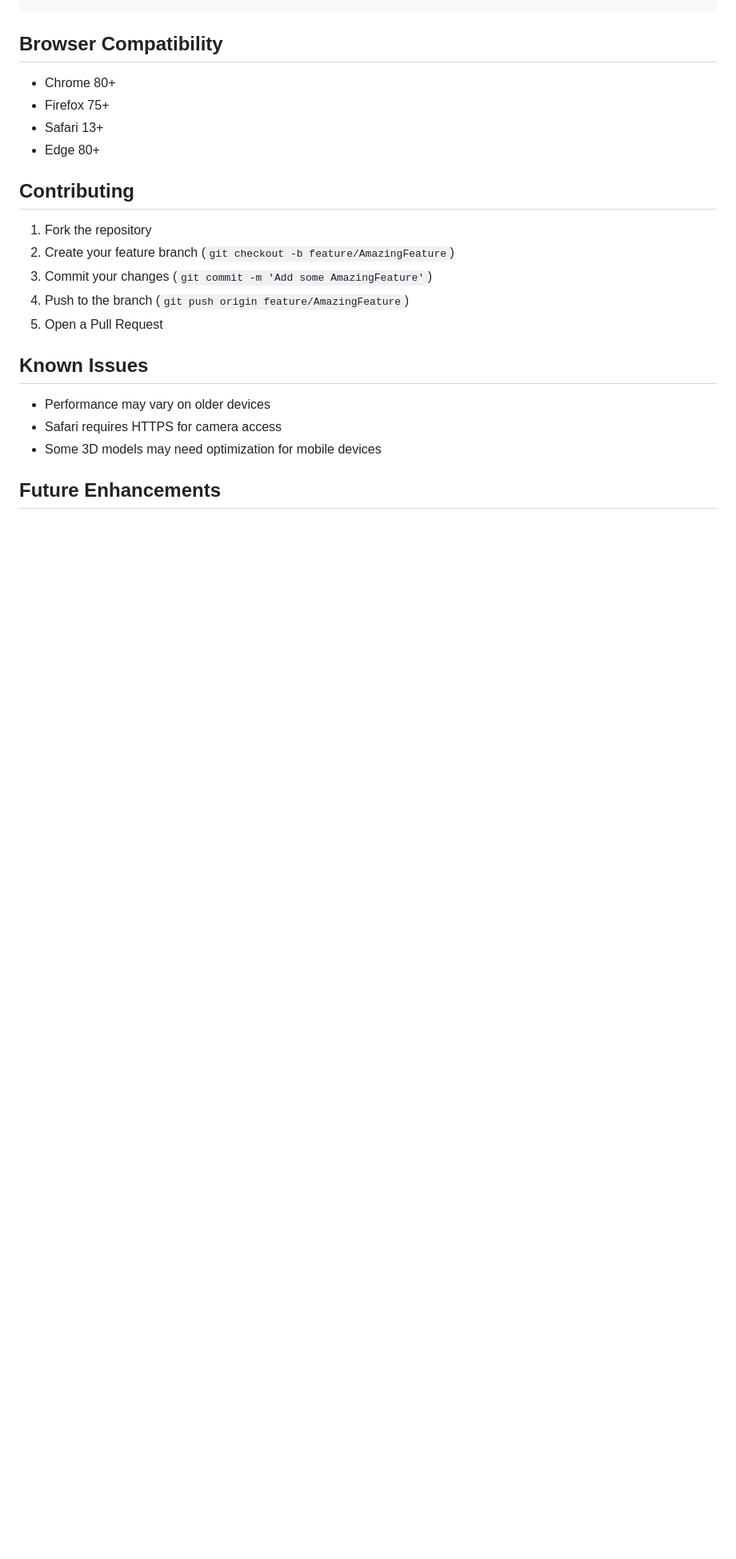
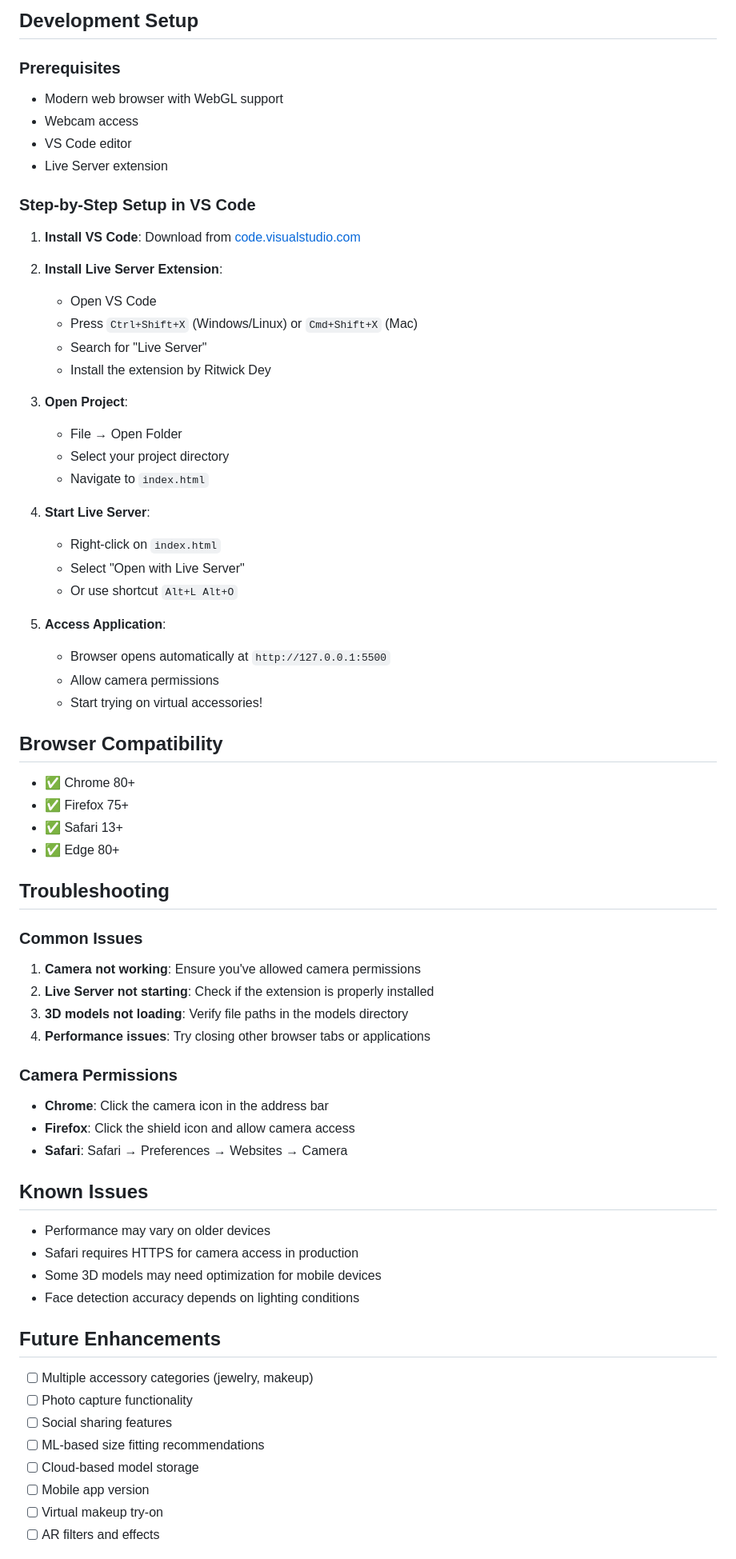
Before and after one commit to soudeep-cse/virtual_tryon_3D, a Markdown page: README.md, the part around one of its changes. Shown at 80% size. Drawn GitHub-style; blank space fills up the shorter version.

```diff
--- a/README.md
+++ b/README.md
@@ -95,23 +92,68 @@ php -S localhost:8000
+## Development Setup
+
+### Prerequisites
+- Modern web browser with WebGL support
+- Webcam access
+- VS Code editor
+- Live Server extension
+
+### Step-by-Step Setup in VS Code
+1. **Install VS Code**: Download from [code.visualstudio.com](https://code.visualstudio.com/)
+
+2. **Install Live Server Extension**:
+   - Open VS Code
+   - Press `Ctrl+Shift+X` (Windows/Linux) or `Cmd+Shift+X` (Mac)
+   - Search for "Live Server"
+   - Install the extension by Ritwick Dey
+
+3. **Open Project**:
+   - File → Open Folder
+   - Select your project directory
+   - Navigate to `index.html`
+
+4. **Start Live Server**:
+   - Right-click on `index.html`
+   - Select "Open with Live Server"
+   - Or use shortcut `Alt+L Alt+O`
+
+5. **Access Application**:
+   - Browser opens automatically at `http://127.0.0.1:5500`
+   - Allow camera permissions
+   - Start trying on virtual accessories!
+
 ## Browser Compatibility
+- ✅ Chrome 80+
+- ✅ Firefox 75+
+- ✅ Safari 13+
+- ✅ Edge 80+
 
-- Chrome 80+
-- Firefox 75+
-- Safari 13+
-- Edge 80+
+## Troubleshooting
 
-## Contributing
+### Common Issues
+1. **Camera not working**: Ensure you've allowed camera permissions
+2. **Live Server not starting**: Check if the extension is properly installed
+3. **3D models not loading**: Verify file paths in the models directory
+4. **Performance issues**: Try closing other browser tabs or applications
 
-1. Fork the repository
-2. Create your feature branch (`git checkout -b feature/AmazingFeature`)
-3. Commit your changes (`git commit -m 'Add some AmazingFeature'`)
-4. Push to the branch (`git push origin feature/AmazingFeature`)
-5. Open a Pull Request
+### Camera Permissions
+- **Chrome**: Click the camera icon in the address bar
+- **Firefox**: Click the shield icon and allow camera access
+- **Safari**: Safari → Preferences → Websites → Camera
+
 
 ## Known Issues
-
 - Performance may vary on older devices
-- Safari requires HTTPS for camera access
+- Safari requires HTTPS for camera access in production
 - Some 3D models may need optimization for mobile devices
+- Face detection accuracy depends on lighting conditions
 
 ## Future Enhancements
+- [ ] Multiple accessory categories (jewelry, makeup)
+- [ ] Photo capture functionality
+- [ ] Social sharing features
+- [ ] ML-based size fitting recommendations
+- [ ] Cloud-based model storage
+- [ ] Mobile app version
+- [ ] Virtual makeup try-on
+- [ ] AR filters and effects
 
```
Also changed, not shown: other parts of README.md (+74 -73 lines).
